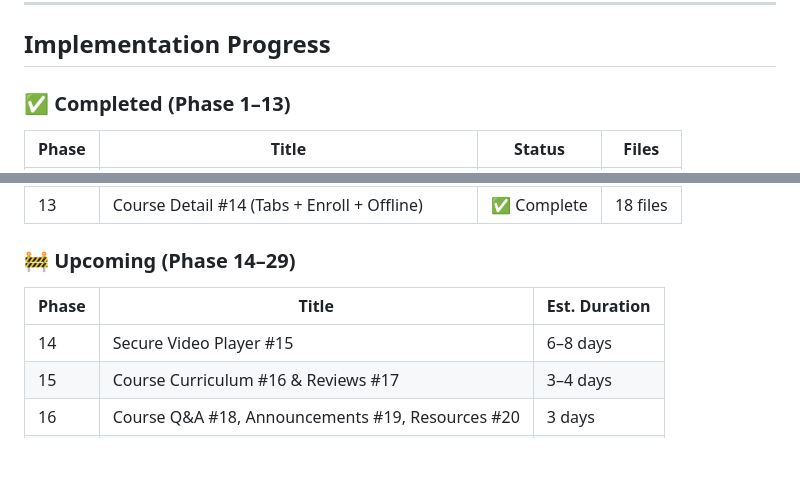
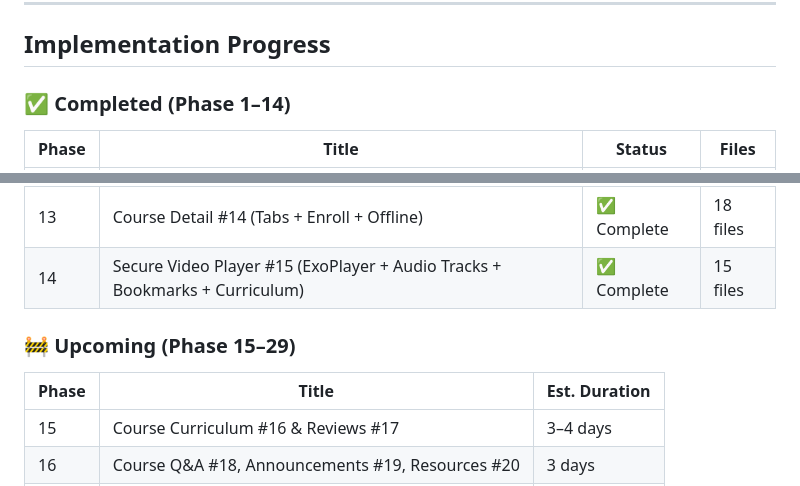
Before and after one commit to grayrat2026/dakkho-student-mobile, a Markdown page: README.md, 2 parts joined by grey strips. Drawn GitHub-style; blank space fills up the shorter version.

Commit message:
docs: update README — Phase 14 completed

```diff
--- a/README.md
+++ b/README.md
@@ -216,7 +216,7 @@ app/src/main/java/com/dakkho/android/
 
 ## Implementation Progress
 
-### ✅ Completed (Phase 1–13)
+### ✅ Completed (Phase 1–14)
 
 | Phase | Title | Status | Files |
 |-------|-------|--------|-------|
@@ -233,12 +233,12 @@ app/src/main/java/com/dakkho/android/
 | 11 | Profile #9 + Category #10 + About #11 | ✅ Complete | 11 files |
 | 12 | Watch History #12 & Assignment #13 | ✅ Complete | 12 files |
 | 13 | Course Detail #14 (Tabs + Enroll + Offline) | ✅ Complete | 18 files |
+| 14 | Secure Video Player #15 (ExoPlayer + Audio Tracks + Bookmarks + Curriculum) | ✅ Complete | 15 files |
 
-### 🚧 Upcoming (Phase 14–29)
+### 🚧 Upcoming (Phase 15–29)
 
 | Phase | Title | Est. Duration |
 |-------|-------|---------------|
-| 14 | Secure Video Player #15 | 6–8 days |
 | 15 | Course Curriculum #16 & Reviews #17 | 3–4 days |
 | 16 | Course Q&A #18, Announcements #19, Resources #20 | 3 days |
 | 17 | Course Notes #21, Quizzes #22, Progress #23 | 3–4 days |
```
